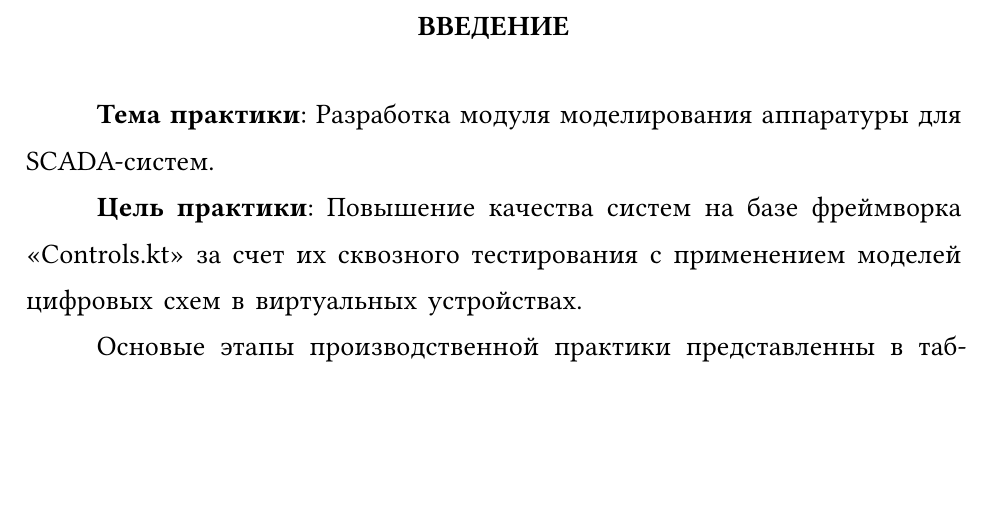
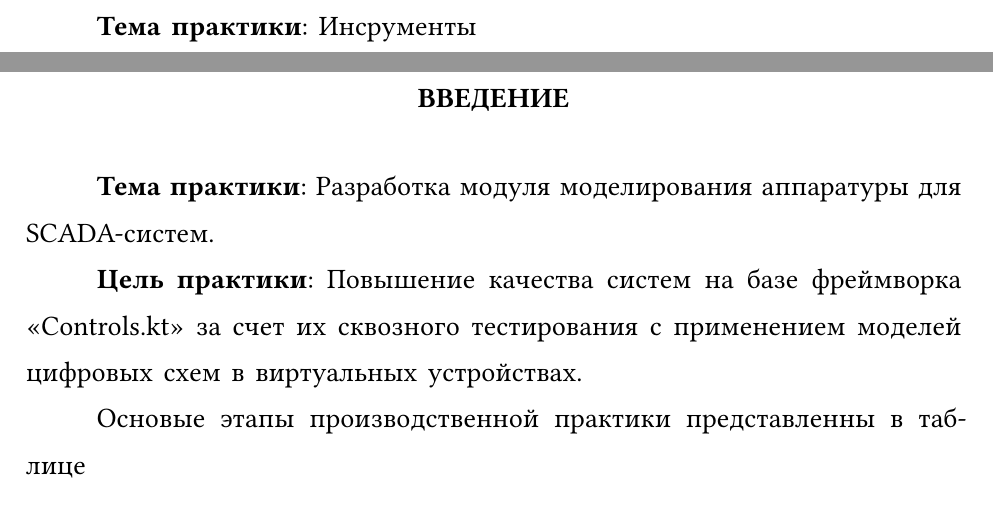
Before and after one commit to hipeoplea/Fixly, a Typst document (raw_report/meta.typ, which reads raw_report/first-part.typ): part of page 2 of 11 before the commit and two parts of pages 2 and 3 of 12 after it, the two joined at a grey line, cut at the place of the change, the shorter picture padded with empty space. Compiled offline with Typst 0.15; a missing font is replaced by an installed copy or a similar font.

Commit message:
add include

```diff
--- a/raw_report/first-part.typ
+++ b/raw_report/first-part.typ
@@ -0,0 +1 @@
+*Тема практики*: Инсрументы
```
Also changed, not shown: raw_report/meta.typ (+2 -0 lines).
